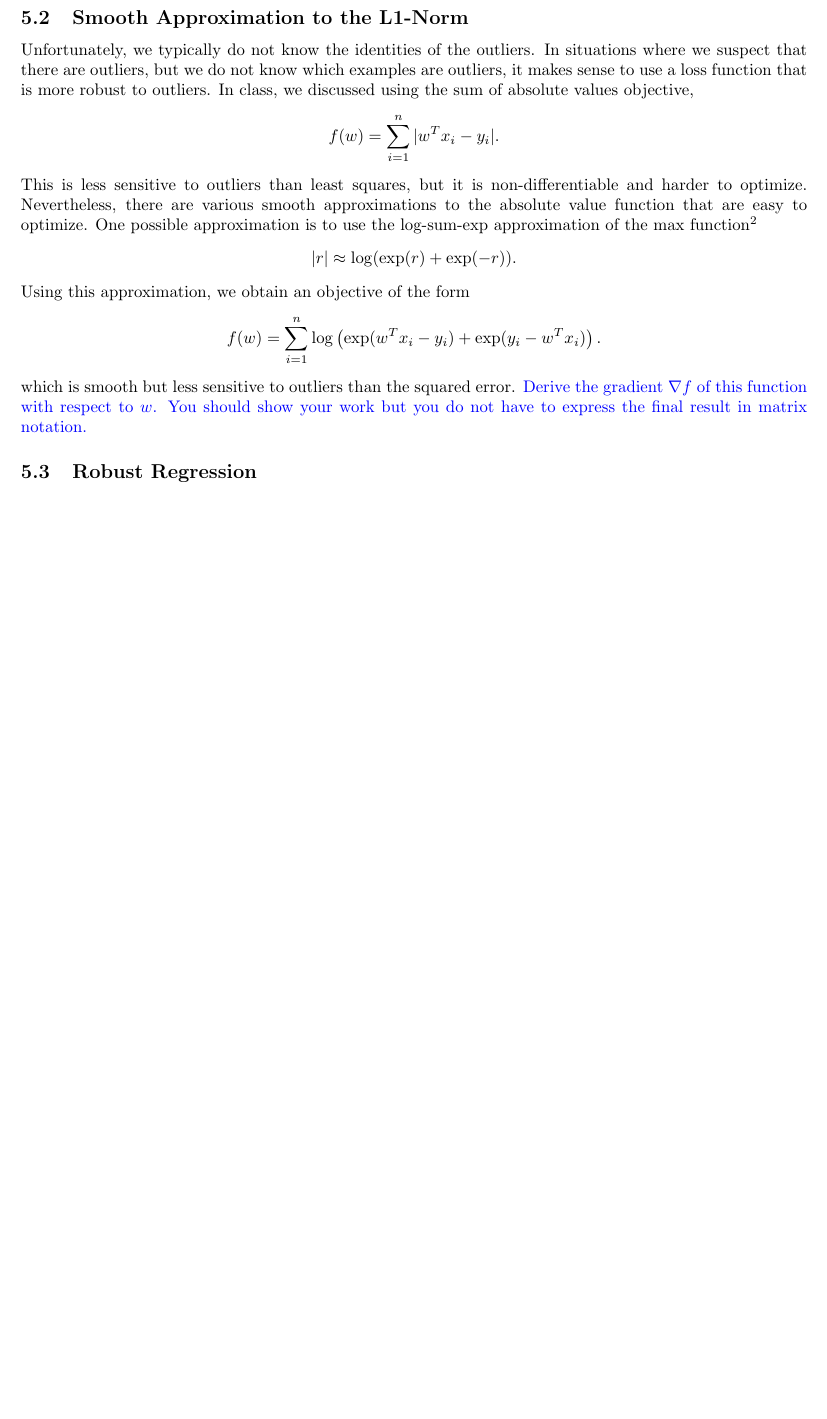
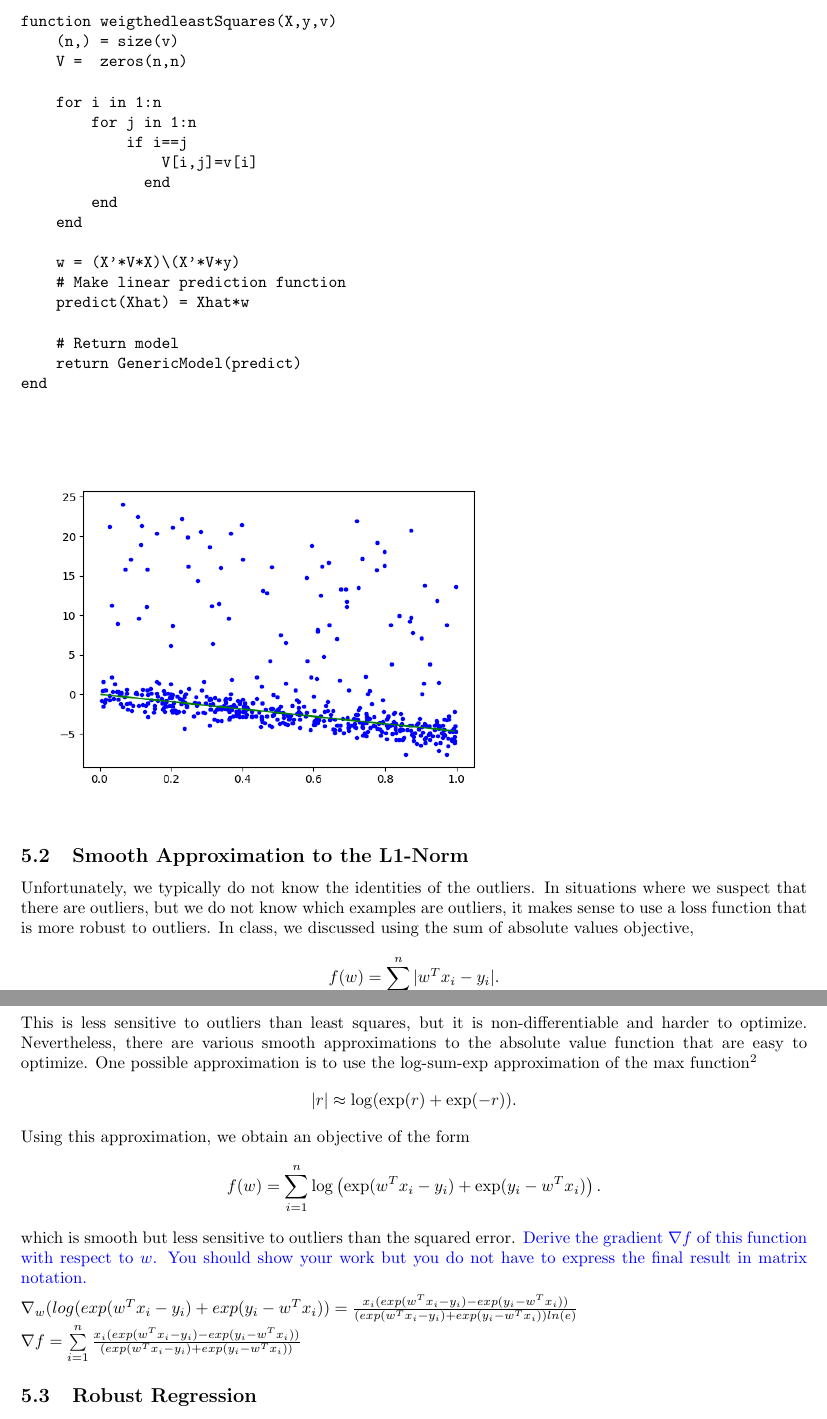
Before and after one commit to hwong5208/CPSC340, a LaTeX document (a2/a2.tex): part of page 18 of 18 before the commit and two parts of pages 18 and 19 of 20 after it, the two joined at a grey line, cut at the place of the change, the shorter picture padded with empty space. Compiled offline with pdfLaTeX.

Commit message:
Changes to be committed: 	modified:   a2/a2.tex 	new file:   a2/a2_q5_1.png 	new file:   a2/a2_q5_3.png 	modified:   a2/example_outliers.jl 	modified:   a2/findMin.jl 	modified:   a2/leastSquares.jl 	modified:   a2/leastSquaresGradient.jl

```diff
--- a/a2/a2.tex
+++ b/a2/a2.tex
@@ -731,6 +731,37 @@ Write a model function, \emph{weightedLeastSquares(X,y,v)}, that implements this
 Apply this model to the data containing outliers, setting $v_i = 1$ for the first $400$ data points and $v_i = 0.1$ for the last $100$ data points (which are the outliers). \blu{Hand in your function and the updated plot}.
 
 
+  \begin{verbatim}
+
+function weigthedleastSquares(X,y,v)
+    (n,) = size(v)
+    V =  zeros(n,n)
+
+    for i in 1:n
+        for j in 1:n
+            if i==j
+                V[i,j]=v[i]
+              end
+        end
+    end
+
+    w = (X'*V*X)\(X'*V*y)
+    # Make linear prediction function
+    predict(Xhat) = Xhat*w
+
+    # Return model
+    return GenericModel(predict)
+end
+
+  \end{verbatim}
+
+\begin{figure}[h!]
+  \includegraphics[width=30em,height=7.5cm]{a2_q5_1.png}
+
+\end{figure}
+
+
+
 \subsection{Smooth Approximation to the L1-Norm}
 
 Unfortunately, we typically do not know the identities of the outliers. In situations where we suspect that there are outliers, but we do not know which examples are outliers, it makes sense to use a loss function that is more robust to outliers. In class, we discussed using the sum of absolute values objective,
@@ -749,6 +780,8 @@ f(w) = \sum_{i=1}^n  \log\left(\exp(w^Tx_i - y_i) + \exp(y_i - w^Tx_i)\right).
 which is smooth but less sensitive to outliers than the squared error. \blu{Derive
  the gradient $\nabla f$ of this function with respect to $w$. You should show your work but you do not have to express the final result in matrix notation.}
 
+$\nabla _w(log(exp(w^Tx_i-y_i)+exp(y_i-w^Tx_i))= \frac{x_i(exp(w^Tx_i-y_i)-exp(y_i-w^Tx_i))}{(exp(w^Tx_i-y_i)+exp(y_i-w^Tx_i))ln(e)}$\\
+$\nabla f= \sum\limits_{i=1}^{n}\frac{x_i(exp(w^Tx_i-y_i)-exp(y_i-w^Tx_i))}{(exp(w^Tx_i-y_i)+exp(y_i-w^Tx_i))}$
 
 \subsection{Robust Regression}
 
```
Also changed, not shown: a2/a2_q5_1.png (added), a2/a2_q5_3.png (added), a2/a2.tex (20 more changed lines), 4 other files.
